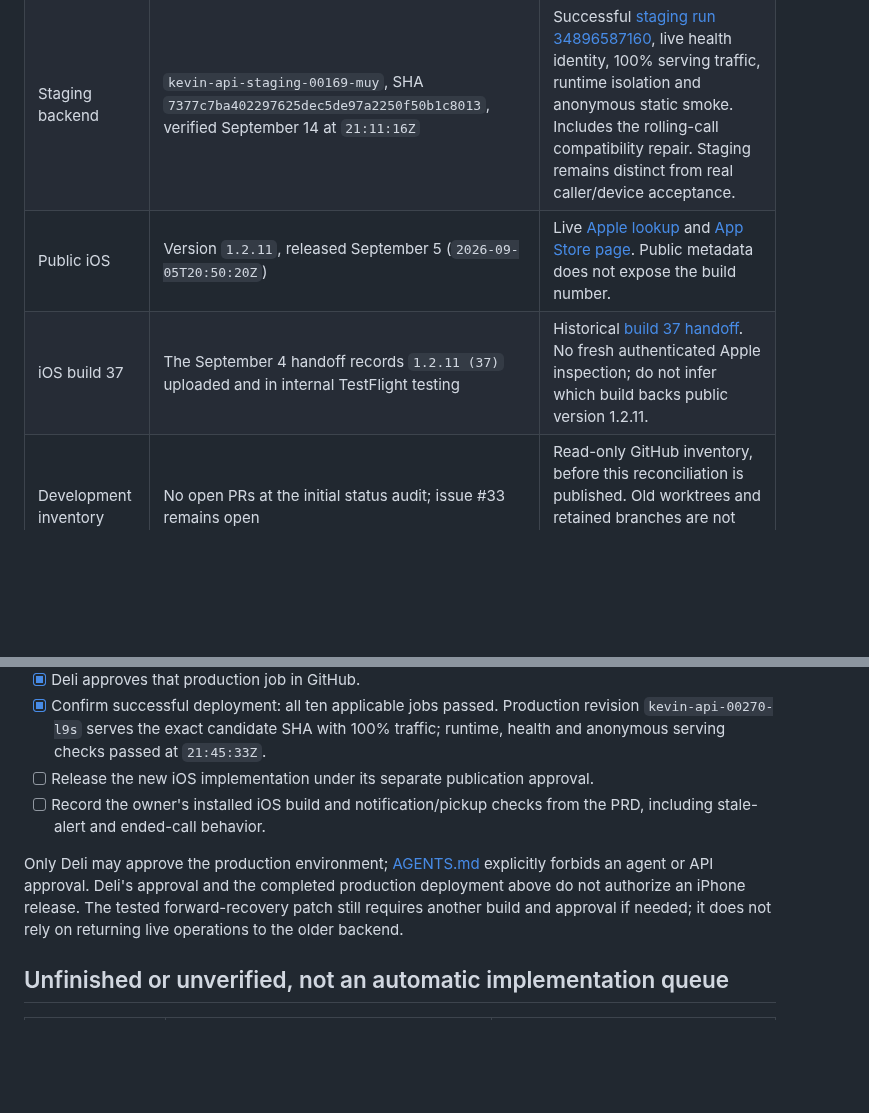
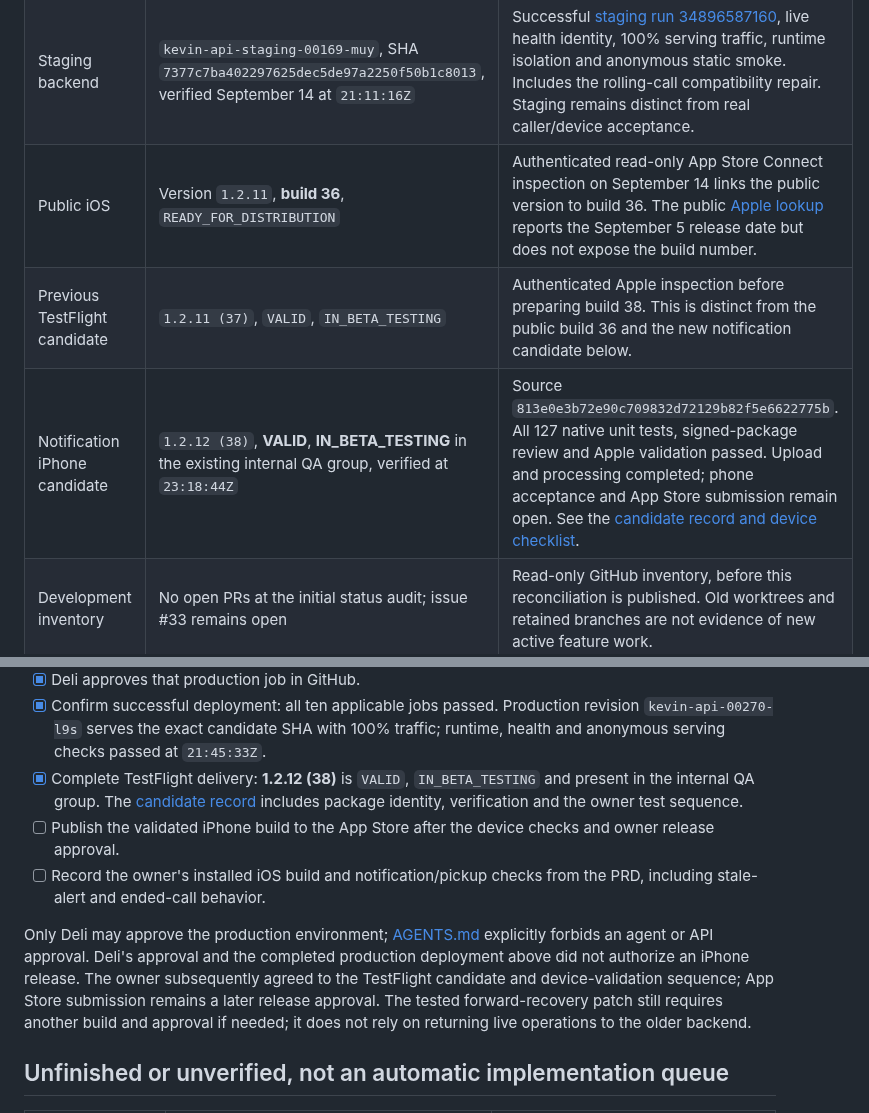
Before and after one commit to delimatsuo/heykevin, a Markdown page: docs/current-roadmap.md, 2 parts joined by grey strips. Drawn GitHub-style; blank space fills up the shorter version.

Commit message:
Record notification build 38 TestFlight delivery and device checks

```diff
--- a/docs/current-roadmap.md
+++ b/docs/current-roadmap.md
@@ -20,8 +20,9 @@ Read-only checks on September 14 found:
 |---|---|---|
 | Production backend | `kevin-api-00270-l9s`, SHA `7377c7ba402297625dec5de97a2250f50b1c8013`, verified September 14 at `21:45:33Z` | Successful [production run 34897431657](https://github.com/delimatsuo/heykevin/actions/runs/34897431657), exact live health/runtime identity, 100% serving traffic and anonymous smoke. See the [release record](releases/2026-09-14-urgent-production-candidate.md). iOS release and real-call/device acceptance remain open. |
 | Staging backend | `kevin-api-staging-00169-muy`, SHA `7377c7ba402297625dec5de97a2250f50b1c8013`, verified September 14 at `21:11:16Z` | Successful [staging run 34896587160](https://github.com/delimatsuo/heykevin/actions/runs/34896587160), live health identity, 100% serving traffic, runtime isolation and anonymous static smoke. Includes the rolling-call compatibility repair. Staging remains distinct from real caller/device acceptance. |
-| Public iOS | Version `1.2.11`, released September 5 (`2026-09-05T20:50:20Z`) | Live [Apple lookup](https://itunes.apple.com/lookup?id=6761427495&country=us) and [App Store page](https://apps.apple.com/us/app/hey-kevin/id6761427495). Public metadata does not expose the build number. |
-| iOS build 37 | The September 4 handoff records `1.2.11 (37)` uploaded and in internal TestFlight testing | Historical [build 37 handoff](handoffs/2026-09-04-screening-push-feedback-b37-handoff.md). No fresh authenticated Apple inspection; do not infer which build backs public version 1.2.11. |
+| Public iOS | Version `1.2.11`, **build 36**, `READY_FOR_DISTRIBUTION` | Authenticated read-only App Store Connect inspection on September 14 links the public version to build 36. The public [Apple lookup](https://itunes.apple.com/lookup?id=6761427495&country=us) reports the September 5 release date but does not expose the build number. |
+| Previous TestFlight candidate | `1.2.11 (37)`, `VALID`, `IN_BETA_TESTING` | Authenticated Apple inspection before preparing build 38. This is distinct from the public build 36 and the new notification candidate below. |
+| Notification iPhone candidate | `1.2.12 (38)`, **VALID**, **IN_BETA_TESTING** in the existing internal QA group, verified at `23:18:44Z` | Source `813e0e3b72e90c709832d72129b82f5e6622775b`. All 127 native unit tests, signed-package review and Apple validation passed. Upload and processing completed; phone acceptance and App Store submission remain open. See the [candidate record and device checklist](releases/2026-09-14-notification-ios-38.md). |
 | Development inventory | No open PRs at the initial status audit; issue #33 remains open | Read-only GitHub inventory, before this reconciliation is published. Old worktrees and retained branches are not evidence of new active feature work. |
 
 ## Shipped
@@ -113,13 +114,20 @@ text reply and the later-feature list are not active implementation.
 - [x] Confirm successful deployment: all ten applicable jobs passed. Production
       revision `kevin-api-00270-l9s` serves the exact candidate SHA with 100%
       traffic; runtime, health and anonymous serving checks passed at `21:45:33Z`.
-- [ ] Release the new iOS implementation under its separate publication approval.
+- [x] Complete TestFlight delivery: **1.2.12 (38)** is `VALID`,
+      `IN_BETA_TESTING` and present in the internal QA group. The
+      [candidate record](releases/2026-09-14-notification-ios-38.md) includes
+      package identity, verification and the owner test sequence.
+- [ ] Publish the validated iPhone build to the App Store after the device checks
+      and owner release approval.
 - [ ] Record the owner's installed iOS build and notification/pickup checks from
       the PRD, including stale-alert and ended-call behavior.
 
 Only Deli may approve the production environment; [AGENTS.md](../AGENTS.md)
 explicitly forbids an agent or API approval. Deli's approval and the completed
-production deployment above do not authorize an iPhone release. The tested
+production deployment above did not authorize an iPhone release. The owner
+subsequently agreed to the TestFlight candidate and device-validation sequence;
+App Store submission remains a later release approval. The tested
 forward-recovery patch still requires another build and approval if needed;
 it does not rely on returning live operations to the older backend.
 
```
Also changed, not shown: docs/releases/2026-09-14-notification-ios-38.md (added, +149 -0 lines), kevin-prd.md (+6 -0 lines).
